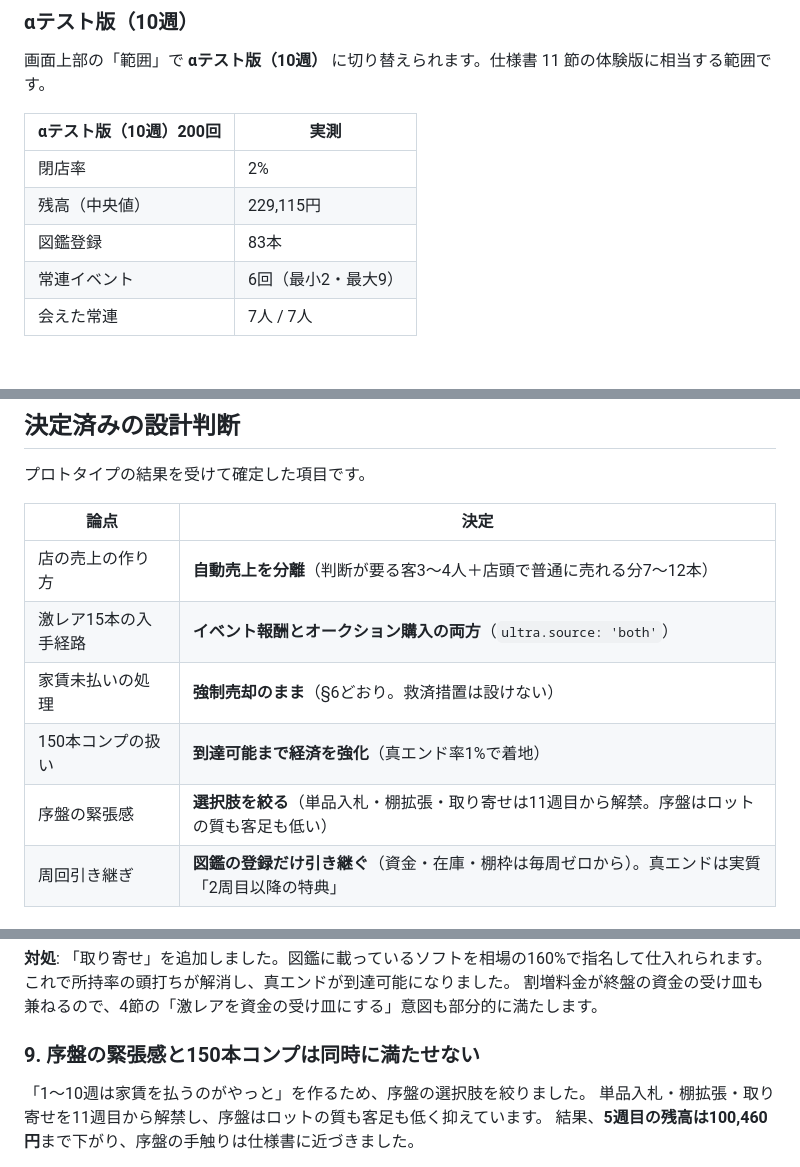
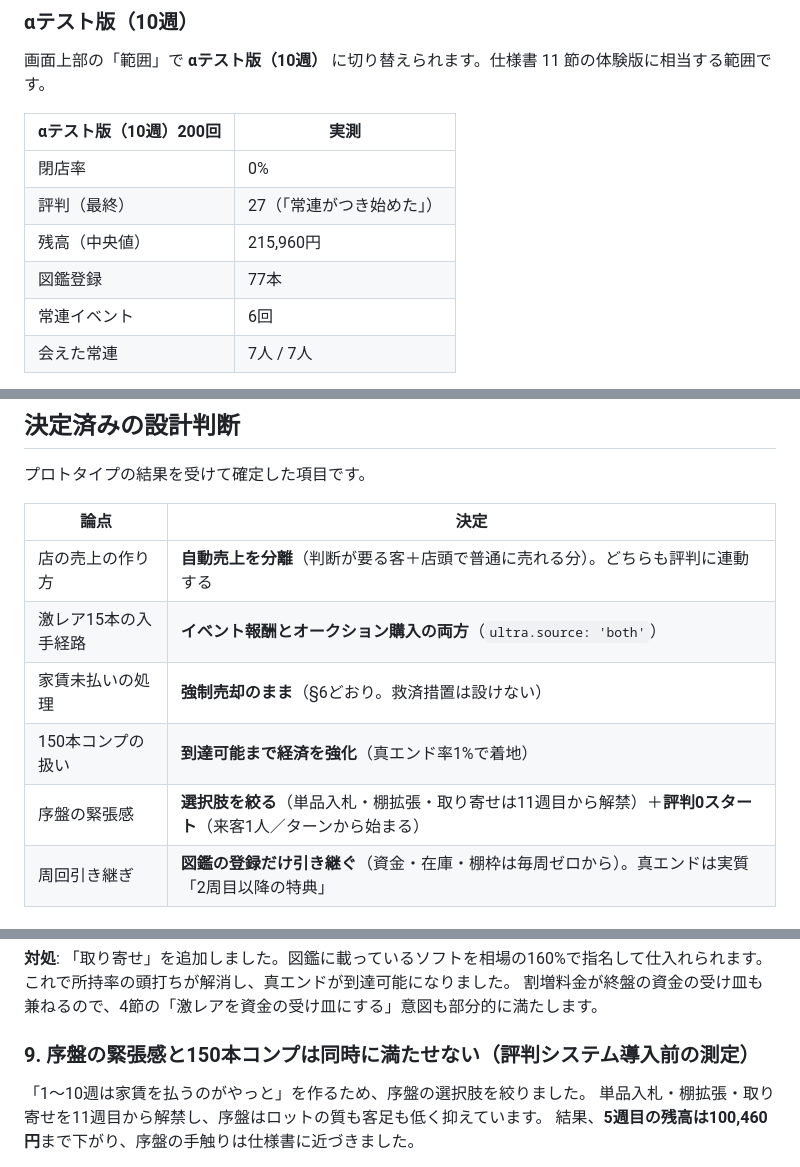
Before and after one commit to bakery48/game-shop, a Markdown page: README.md, 3 parts joined by grey strips. GitHub-like rendering; blank space fills up the shorter version.

Commit message:
READMEの古い数値を評判システム導入後のものに更新
Co-Authored-By: Claude Opus 5 <noreply@anthropic.com>
Claude-Session: https://claude.ai/code/session_01NGQf2PJwEGVA2GJrjW62zh

```diff
--- a/README.md
+++ b/README.md
@@ -58,10 +58,11 @@
 
 | αテスト版（10週）200回 | 実測 |
 |---|---|
-| 閉店率 | 2% |
-| 残高（中央値） | 229,115円 |
-| 図鑑登録 | 83本 |
-| 常連イベント | 6回（最小2・最大9） |
+| 閉店率 | 0% |
+| 評判（最終） | 27（「常連がつき始めた」） |
+| 残高（中央値） | 215,960円 |
+| 図鑑登録 | 77本 |
+| 常連イベント | 6回 |
 | 会えた常連 | 7人 / 7人 |
 
 10週のあいだに常連7人全員と顔を合わせ、それぞれの1回目のイベントが起きます。
@@ -198,11 +199,11 @@
 
 | 論点 | 決定 |
 |---|---|
-| 店の売上の作り方 | **自動売上を分離**（判断が要る客3〜4人＋店頭で普通に売れる分7〜12本） |
+| 店の売上の作り方 | **自動売上を分離**（判断が要る客＋店頭で普通に売れる分）。どちらも評判に連動する |
 | 激レア15本の入手経路 | **イベント報酬とオークション購入の両方**（`ultra.source: 'both'`） |
 | 家賃未払いの処理 | **強制売却のまま**（§6どおり。救済措置は設けない） |
 | 150本コンプの扱い | **到達可能まで経済を強化**（真エンド率1%で着地） |
-| 序盤の緊張感 | **選択肢を絞る**（単品入札・棚拡張・取り寄せは11週目から解禁。序盤はロットの質も客足も低い） |
+| 序盤の緊張感 | **選択肢を絞る**（単品入札・棚拡張・取り寄せは11週目から解禁）＋**評判0スタート**（来客1人／ターンから始まる） |
 | 周回引き継ぎ | **図鑑の登録だけ引き継ぐ**（資金・在庫・棚枠は毎周ゼロから）。真エンドは実質「2周目以降の特典」 |
 
 ### 8. 「最後の数本を狙い撃つ」手段が存在しなかった
@@ -217,7 +218,7 @@
 これで所持率の頭打ちが解消し、真エンドが到達可能になりました。
 割増料金が終盤の資金の受け皿も兼ねるので、4節の「激レアを資金の受け皿にする」意図も部分的に満たします。
 
-### 9. 序盤の緊張感と150本コンプは同時に満たせない
+### 9. 序盤の緊張感と150本コンプは同時に満たせない（評判システム導入前の測定）
 
 「1〜10週は家賃を払うのがやっと」を作るため、序盤の選択肢を絞りました。
 単品入札・棚拡張・取り寄せを11週目から解禁し、序盤はロットの質も客足も低く抑えています。
```
